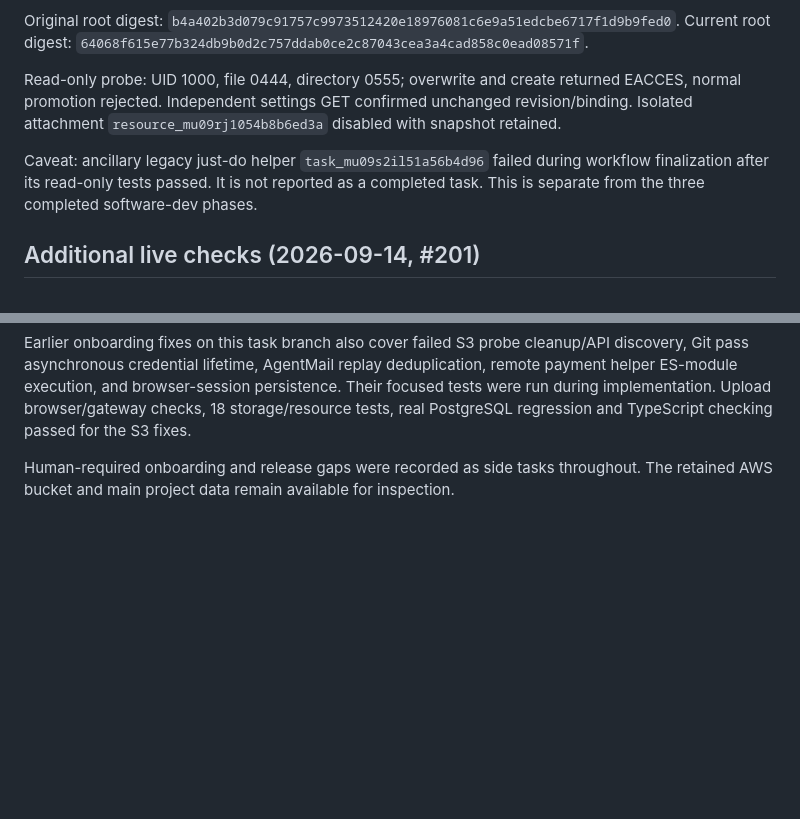
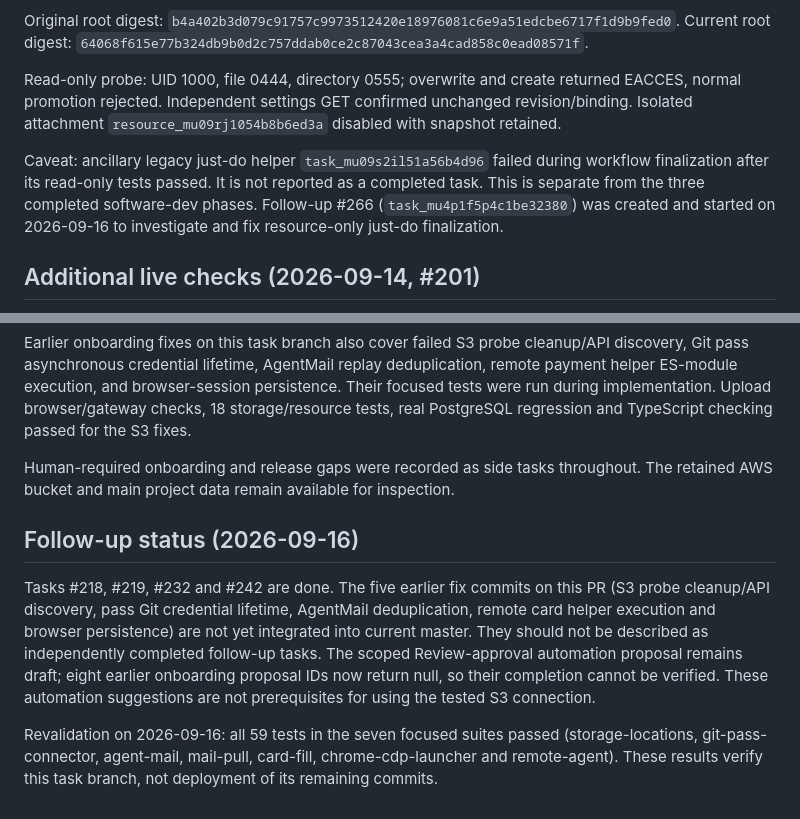
Before and after one commit to abhimanyupallavisudhir/karmax, a Markdown page: reports/s3-integration-201.md, 2 parts joined by grey strips. GitHub-like rendering; blank space fills up the shorter version.

Commit message:
Clarify pending fix status and track helper failure as task 266

```diff
--- a/reports/s3-integration-201.md
+++ b/reports/s3-integration-201.md
@@ -20,7 +20,7 @@ Current root digest: `64068f615e77b324db9b0d2c757ddab0ce2c87043cea3a4cad858c0ead
 
 Read-only probe: UID 1000, file 0444, directory 0555; overwrite and create returned EACCES, normal promotion rejected. Independent settings GET confirmed unchanged revision/binding. Isolated attachment `resource_mu09rj1054b8b6ed3a` disabled with snapshot retained.
 
-Caveat: ancillary legacy just-do helper `task_mu09s2il51a56b4d96` failed during workflow finalization after its read-only tests passed. It is not reported as a completed task. This is separate from the three completed software-dev phases.
+Caveat: ancillary legacy just-do helper `task_mu09s2il51a56b4d96` failed during workflow finalization after its read-only tests passed. It is not reported as a completed task. This is separate from the three completed software-dev phases. Follow-up #266 (`task_mu4p1f5p4c1be32380`) was created and started on 2026-09-16 to investigate and fix resource-only just-do finalization.
 
 ## Additional live checks (2026-09-14, #201)
 
@@ -53,3 +53,9 @@ The file picker was folder-only (webkitdirectory), explaining greyed-out individ
 Earlier onboarding fixes on this task branch also cover failed S3 probe cleanup/API discovery, Git pass asynchronous credential lifetime, AgentMail replay deduplication, remote payment helper ES-module execution, and browser-session persistence. Their focused tests were run during implementation. Upload browser/gateway checks, 18 storage/resource tests, real PostgreSQL regression and TypeScript checking passed for the S3 fixes.
 
 Human-required onboarding and release gaps were recorded as side tasks throughout. The retained AWS bucket and main project data remain available for inspection.
+
+## Follow-up status (2026-09-16)
+
+Tasks #218, #219, #232 and #242 are done. The five earlier fix commits on this PR (S3 probe cleanup/API discovery, pass Git credential lifetime, AgentMail deduplication, remote card helper execution and browser persistence) are not yet integrated into current master. They should not be described as independently completed follow-up tasks. The scoped Review-approval automation proposal remains draft; eight earlier onboarding proposal IDs now return null, so their completion cannot be verified. These automation suggestions are not prerequisites for using the tested S3 connection.
+
+Revalidation on 2026-09-16: all 59 tests in the seven focused suites passed (storage-locations, git-pass-connector, agent-mail, mail-pull, card-fill, chrome-cdp-launcher and remote-agent). These results verify this task branch, not deployment of its remaining commits.
```
